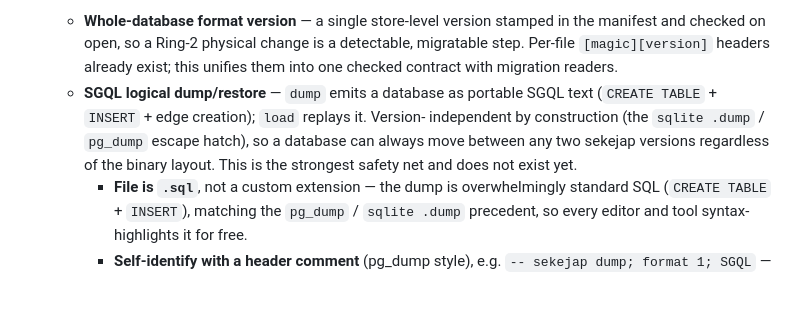
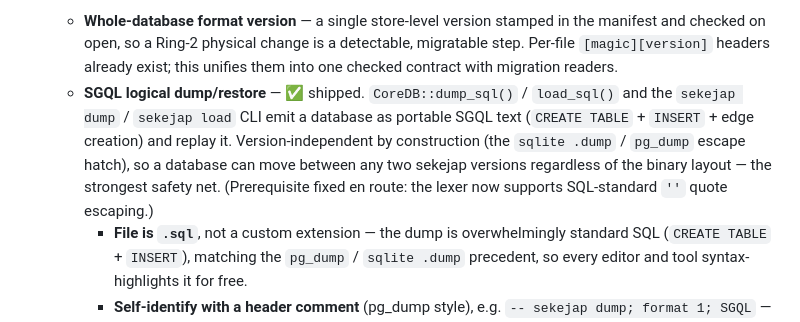
Before and after one commit to sekejapdb/sekejap, a Markdown page: docs/developer/roadmap.md, the part around the change. Rendered like a GitHub page; blank space fills up the shorter version.

```diff
--- a/docs/developer/roadmap.md
+++ b/docs/developer/roadmap.md
@@ -142,11 +142,13 @@ Near-term core polish includes:
     the manifest and checked on open, so a Ring-2 physical change is a detectable,
     migratable step. Per-file `[magic][version]` headers already exist; this
     unifies them into one checked contract with migration readers.
-  - **SGQL logical dump/restore** — `dump` emits a database as portable SGQL
-    text (`CREATE TABLE` + `INSERT` + edge creation); `load` replays it. Version-
-    independent by construction (the `sqlite .dump` / `pg_dump` escape hatch), so
-    a database can always move between any two sekejap versions regardless of the
-    binary layout. This is the strongest safety net and does not exist yet.
+  - **SGQL logical dump/restore** — ✅ shipped. `CoreDB::dump_sql()` /
+    `load_sql()` and the `sekejap dump` / `sekejap load` CLI emit a database as
+    portable SGQL text (`CREATE TABLE` + `INSERT` + edge creation) and replay it.
+    Version-independent by construction (the `sqlite .dump` / `pg_dump` escape
+    hatch), so a database can move between any two sekejap versions regardless of
+    the binary layout — the strongest safety net. (Prerequisite fixed en route:
+    the lexer now supports SQL-standard `''` quote escaping.)
     - **File is `.sql`**, not a custom extension — the dump is overwhelmingly
       standard SQL (`CREATE TABLE` + `INSERT`), matching the `pg_dump` / `sqlite
       .dump` precedent, so every editor and tool syntax-highlights it for free.
```
Also changed, not shown: docs/developer/invariants.md (+4 -2 lines).
